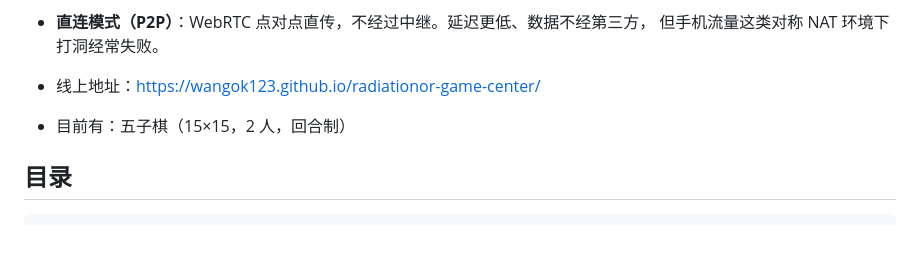
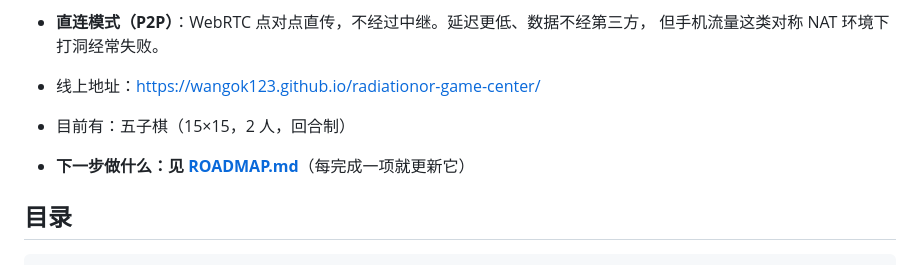
Before and after one commit to Wangok123/radiationor-game-center, a Markdown page: README.md, the part around the change. Drawn GitHub-style; blank space fills up the shorter version.

Commit message:
docs: add living roadmap for next steps
- 新增 ROADMAP.md：项目定位、已完成里程碑、Now/Next/Later 任务、技术债、决策记录、验证清单、实测底数
- README 顶部加上路线图入口
- 约定：每次改动更新路线图，完成项移入「已完成」

```diff
--- a/README.md
+++ b/README.md
@@ -10,6 +10,7 @@
 
 - 线上地址：<https://wangok123.github.io/radiationor-game-center/>
 - 目前有：五子棋（15×15，2 人，回合制）
+- **下一步做什么：见 [ROADMAP.md](ROADMAP.md)**（每完成一项就更新它）
 
 ## 目录
 
```
Also changed, not shown: ROADMAP.md (added, +132 -0 lines).
